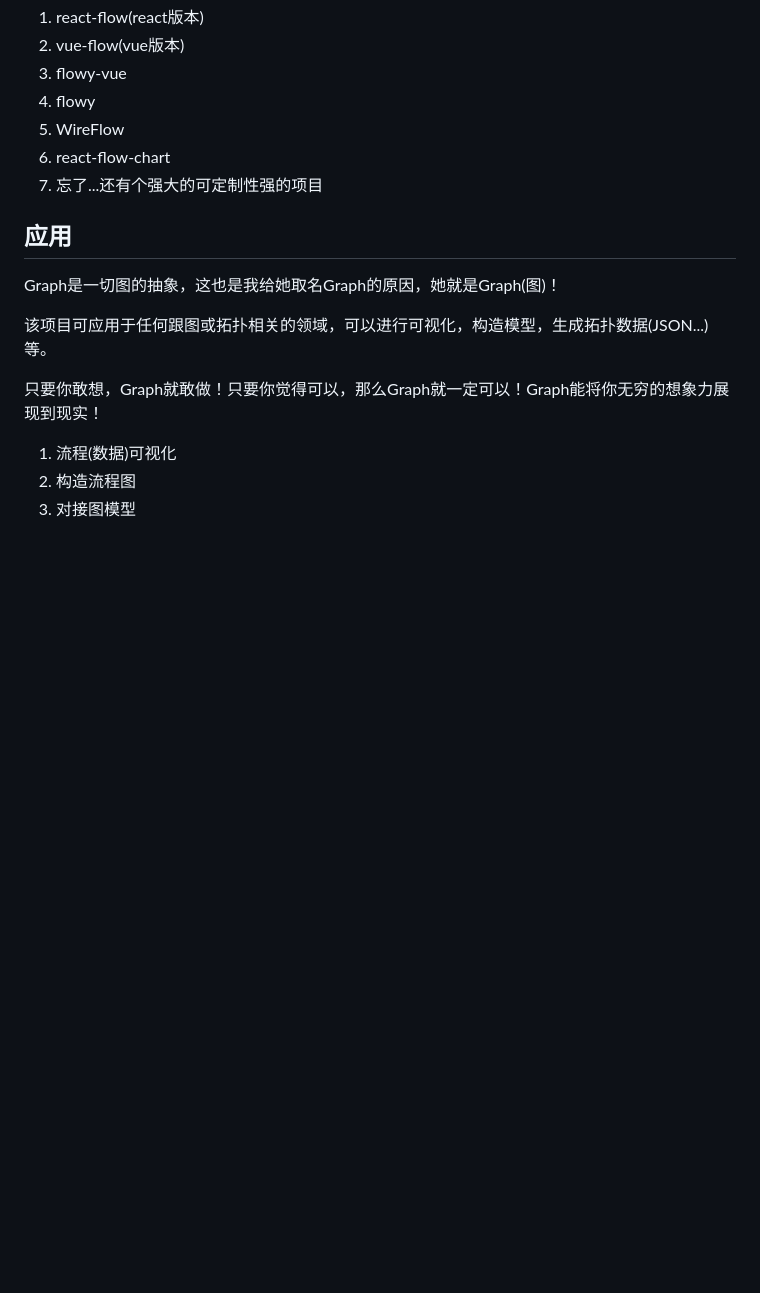
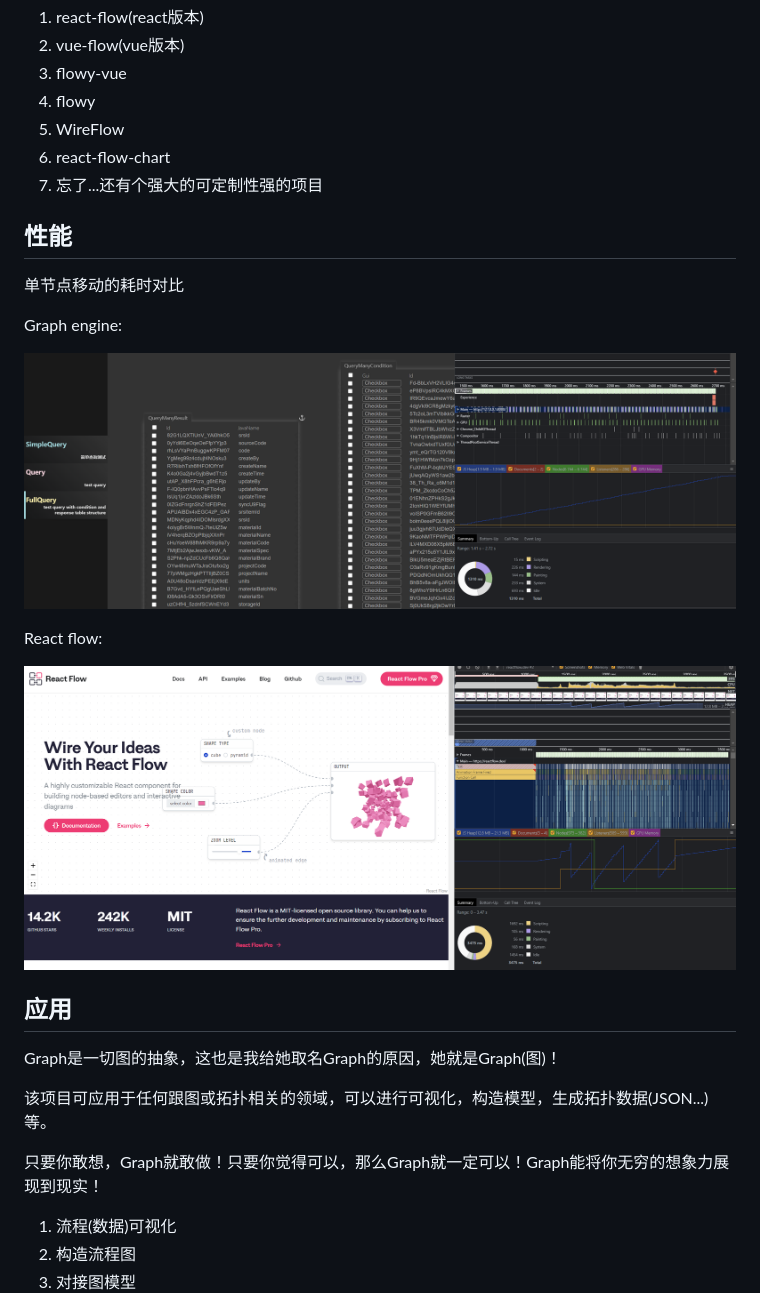
Before and after one commit to aiyojun/graph, a Markdown page: README.md, the part around the change. Drawn GitHub-style; pictures changed too: performance/graph-engine.png (added), performance/reactflow.png (added); blank space fills up the shorter version.

Commit message:
Add some pictures

```diff
--- a/README.md
+++ b/README.md
@@ -78,6 +78,18 @@ Node仅作为拖拽式容器存在，您可以将任何元素置入创建好的N
 6. react-flow-chart
 7. 忘了...还有个强大的可定制性强的项目
 
+## 性能
+
+单节点移动的耗时对比
+
+Graph engine:
+
+![image](https://github.com/aiyojun/graph/blob/master/performance/graph-engine.png)
+
+React flow:
+
+![image](https://github.com/aiyojun/graph/blob/master/performance/reactflow.png)
+
 ## 应用
 
 Graph是一切图的抽象，这也是我给她取名Graph的原因，她就是Graph(图)！
```
